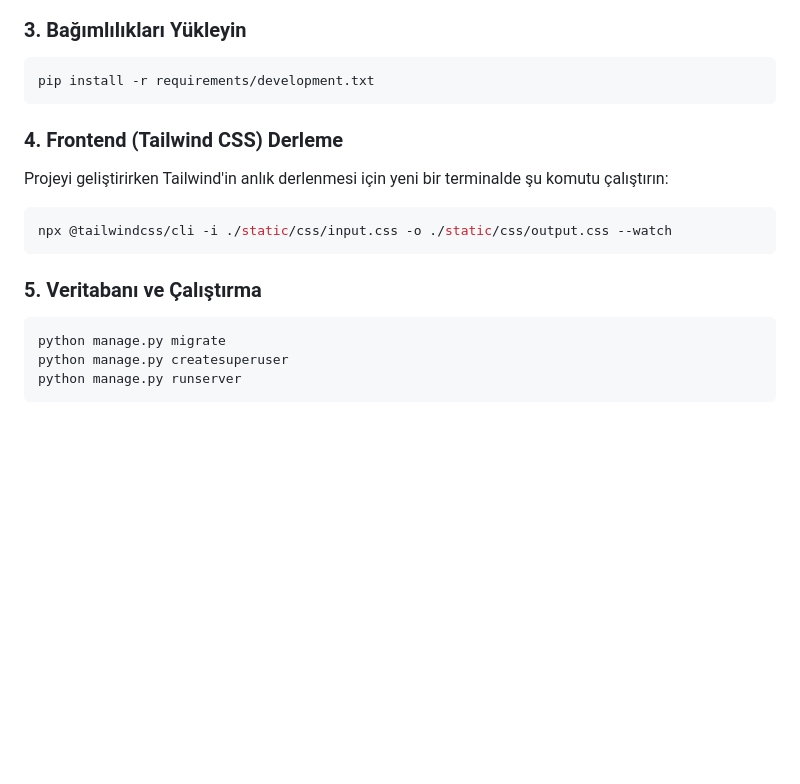
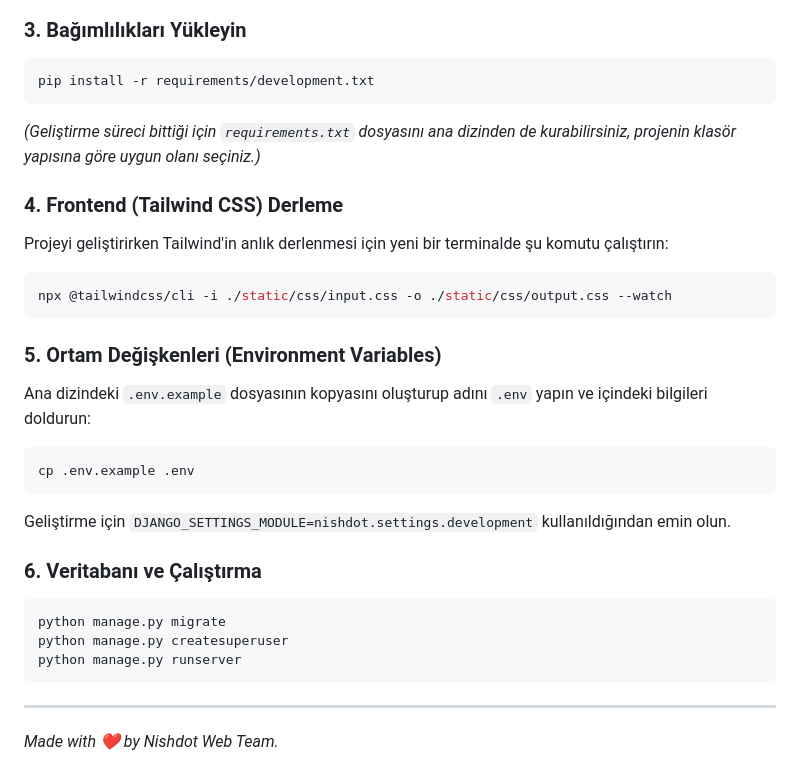
Before and after one commit to Omercekadam/nishdot-web, a Markdown page: README.md, the part around one of its changes. Drawn GitHub-style; blank space fills up the shorter version.

````diff
--- a/README.md
+++ b/README.md
@@ -66,6 +70,7 @@ python -m venv venv
 ```bash
 pip install -r requirements/development.txt
 ```
+*(Geliştirme süreci bittiği için `requirements.txt` dosyasını ana dizinden de kurabilirsiniz, projenin klasör yapısına göre uygun olanı seçiniz.)*
 
 ### 4. Frontend (Tailwind CSS) Derleme
 Projeyi geliştirirken Tailwind'in anlık derlenmesi için yeni bir terminalde şu komutu çalıştırın:
@@ -73,9 +78,20 @@ Projeyi geliştirirken Tailwind'in anlık derlenmesi için yeni bir terminalde
 npx @tailwindcss/cli -i ./static/css/input.css -o ./static/css/output.css --watch
 ```
 
-### 5. Veritabanı ve Çalıştırma
+### 5. Ortam Değişkenleri (Environment Variables)
+Ana dizindeki `.env.example` dosyasının kopyasını oluşturup adını `.env` yapın ve içindeki bilgileri doldurun:
+```bash
+cp .env.example .env
+```
+Geliştirme için `DJANGO_SETTINGS_MODULE=nishdot.settings.development` kullanıldığından emin olun.
+
+### 6. Veritabanı ve Çalıştırma
 ```bash
 python manage.py migrate
 python manage.py createsuperuser
 python manage.py runserver
 ```
+
+---
+
+*Made with ❤️ by Nishdot Web Team.*
````
Also changed, not shown: other parts of README.md (+18 -14 lines).
